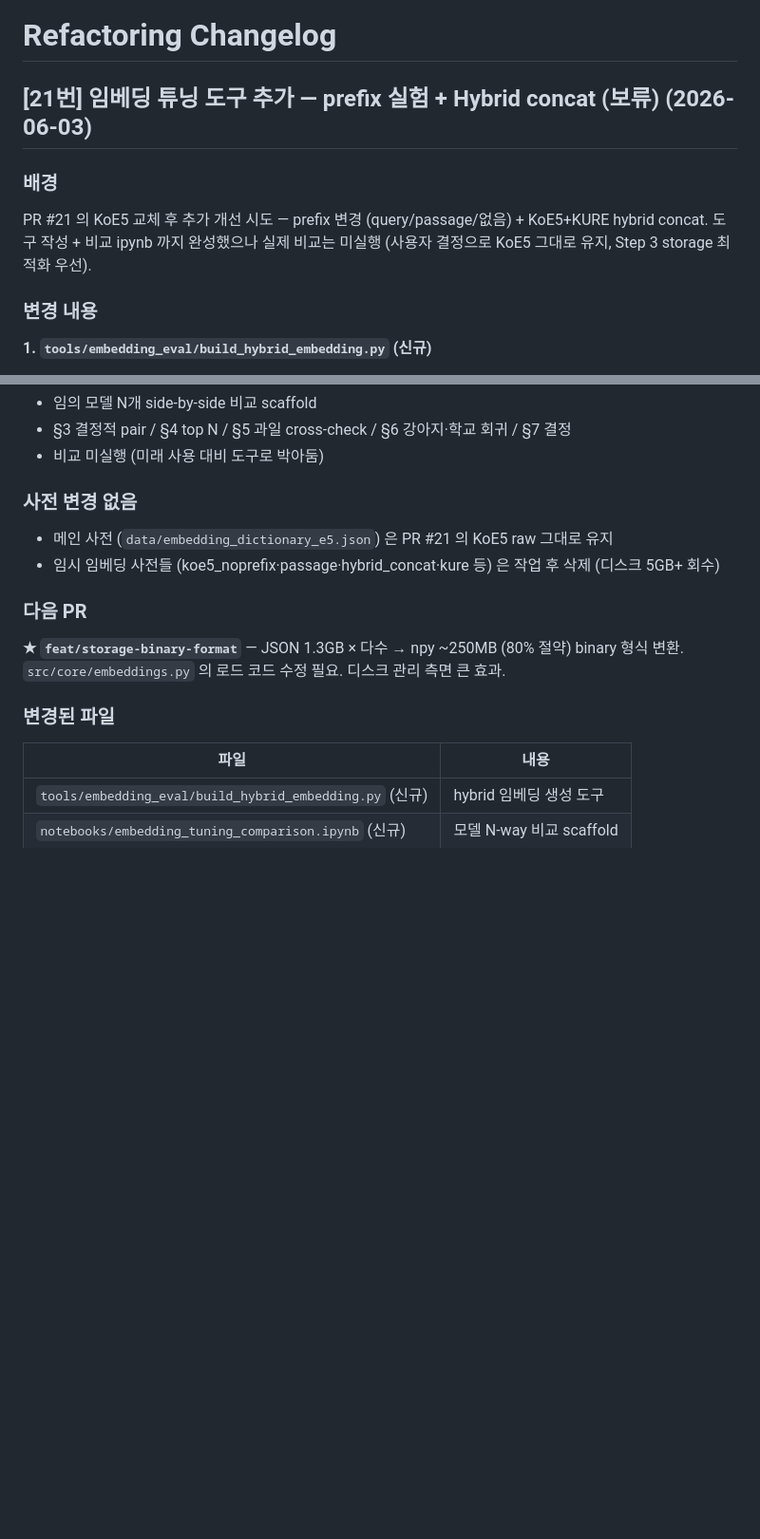
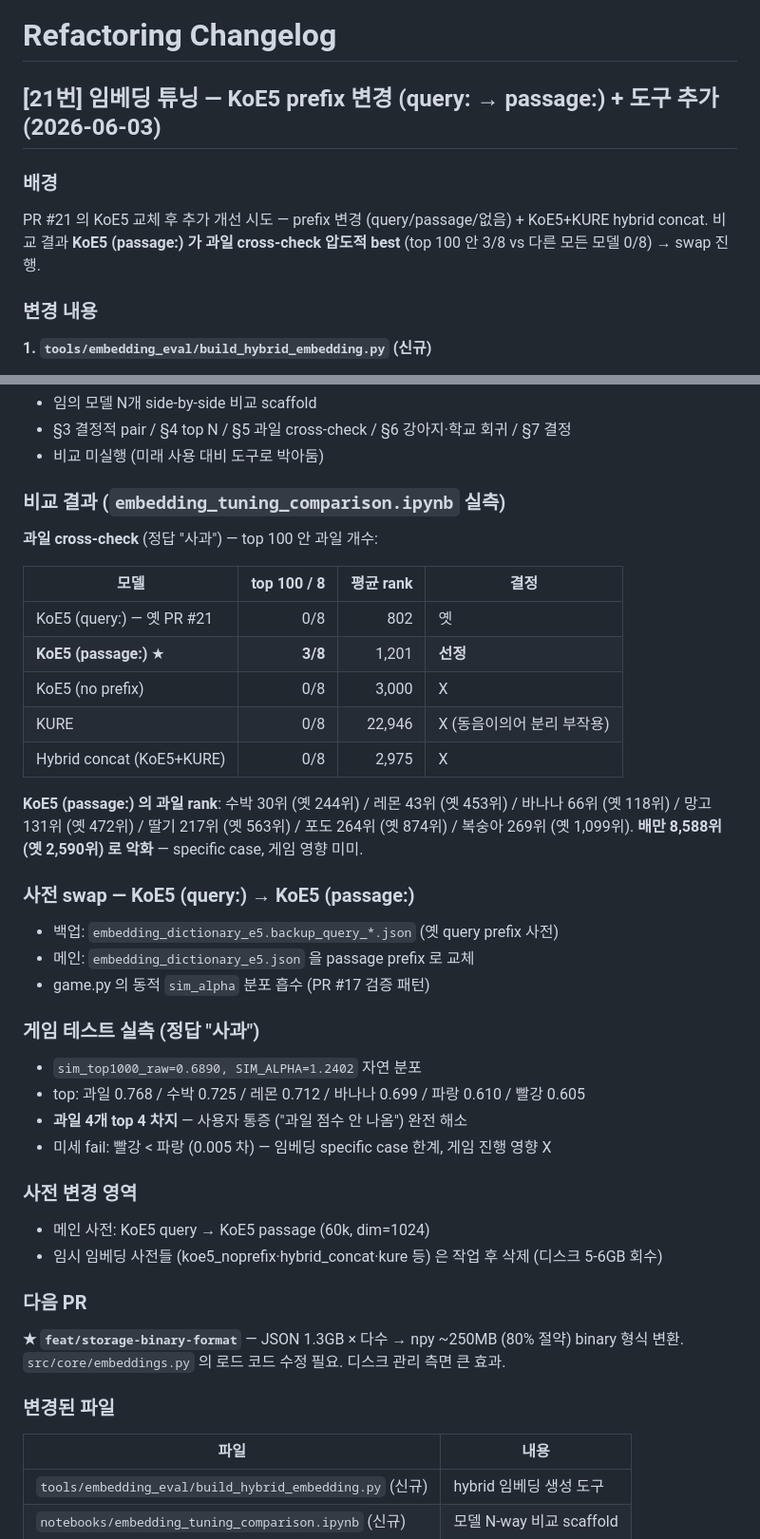
Before and after one commit to ckddud9912/ccomantle, a Markdown page: docs/CHANGELOG.md, 2 parts joined by grey strips. Shown at 95% size. Rendered like a GitHub page; blank space fills up the shorter version.

Commit message:
docs(eval): KoE5 prefix 비교 결과 + passage swap 박제
게임 테스트 후 KoE5 (passage:) 가 과일 cross-check 압도적 best
(top 100 안 3/8 vs 다른 모든 모델 0/8) 로 확인 → 메인 사전 swap.

비교 결과 표 + swap 명령 + 게임 테스트 실측 (정답 "사과" 에서 과일
4개 top 4 차지) CHANGELOG [21번] 에 추가.

사전 영역
- KoE5 query → KoE5 passage 로 swap
- 임시 임베딩 사전들 (~5-6GB) 작업 후 삭제 예정

```diff
--- a/docs/CHANGELOG.md
+++ b/docs/CHANGELOG.md
@@ -1,9 +1,9 @@
 # Refactoring Changelog
 
-## [21번] 임베딩 튜닝 도구 추가 — prefix 실험 + Hybrid concat (보류) (2026-06-03)
+## [21번] 임베딩 튜닝 — KoE5 prefix 변경 (query: → passage:) + 도구 추가 (2026-06-03)
 
 ### 배경
-PR #21 의 KoE5 교체 후 추가 개선 시도 — prefix 변경 (query/passage/없음) + KoE5+KURE hybrid concat. 도구 작성 + 비교 ipynb 까지 완성했으나 실제 비교는 미실행 (사용자 결정으로 KoE5 그대로 유지, Step 3 storage 최적화 우선).
+PR #21 의 KoE5 교체 후 추가 개선 시도 — prefix 변경 (query/passage/없음) + KoE5+KURE hybrid concat. 비교 결과 **KoE5 (passage:) 가 과일 cross-check 압도적 best** (top 100 안 3/8 vs 다른 모든 모델 0/8) → swap 진행.
 
 ### 변경 내용
 
@@ -17,9 +17,35 @@ PR #21 의 KoE5 교체 후 추가 개선 시도 — prefix 변경 (query/passage
 - §3 결정적 pair / §4 top N / §5 과일 cross-check / §6 강아지·학교 회귀 / §7 결정
 - 비교 미실행 (미래 사용 대비 도구로 박아둠)
 
-### 사전 변경 없음
-- 메인 사전 (`data/embedding_dictionary_e5.json`) 은 PR #21 의 KoE5 raw 그대로 유지
-- 임시 임베딩 사전들 (koe5_noprefix·passage·hybrid_concat·kure 등) 은 작업 후 삭제 (디스크 5GB+ 회수)
+### 비교 결과 (`embedding_tuning_comparison.ipynb` 실측)
+
+**과일 cross-check** (정답 "사과") — top 100 안 과일 개수:
+
+| 모델 | top 100 / 8 | 평균 rank | 결정 |
+|---|---:|---:|---|
+| KoE5 (query:) — 옛 PR #21 | 0/8 | 802 | 옛 |
+| **KoE5 (passage:)** ★ | **3/8** | 1,201 | **선정** |
+| KoE5 (no prefix) | 0/8 | 3,000 | X |
+| KURE | 0/8 | 22,946 | X (동음이의어 분리 부작용) |
+| Hybrid concat (KoE5+KURE) | 0/8 | 2,975 | X |
+
+**KoE5 (passage:) 의 과일 rank**: 수박 30위 (옛 244위) / 레몬 43위 (옛 453위) / 바나나 66위 (옛 118위) / 망고 131위 (옛 472위) / 딸기 217위 (옛 563위) / 포도 264위 (옛 874위) / 복숭아 269위 (옛 1,099위). **배만 8,588위 (옛 2,590위) 로 악화** — specific case, 게임 영향 미미.
+
+### 사전 swap — KoE5 (query:) → KoE5 (passage:)
+
+- 백업: `embedding_dictionary_e5.backup_query_*.json` (옛 query prefix 사전)
+- 메인: `embedding_dictionary_e5.json` 을 passage prefix 로 교체
+- game.py 의 동적 `sim_alpha` 분포 흡수 (PR #17 검증 패턴)
+
+### 게임 테스트 실측 (정답 "사과")
+- `sim_top1000_raw=0.6890, SIM_ALPHA=1.2402` 자연 분포
+- top: 과일 0.768 / 수박 0.725 / 레몬 0.712 / 바나나 0.699 / 파랑 0.610 / 빨강 0.605
+- **과일 4개 top 4 차지** — 사용자 통증 ("과일 점수 안 나옴") 완전 해소
+- 미세 fail: 빨강 < 파랑 (0.005 차) — 임베딩 specific case 한계, 게임 진행 영향 X
+
+### 사전 변경 영역
+- 메인 사전: KoE5 query → KoE5 passage (60k, dim=1024)
+- 임시 임베딩 사전들 (koe5_noprefix·hybrid_concat·kure 등) 은 작업 후 삭제 (디스크 5-6GB 회수)
 
 ### 다음 PR
 **★ `feat/storage-binary-format`** — JSON 1.3GB × 다수 → npy ~250MB (80% 절약) binary 형식 변환. `src/core/embeddings.py` 의 로드 코드 수정 필요. 디스크 관리 측면 큰 효과.
```
